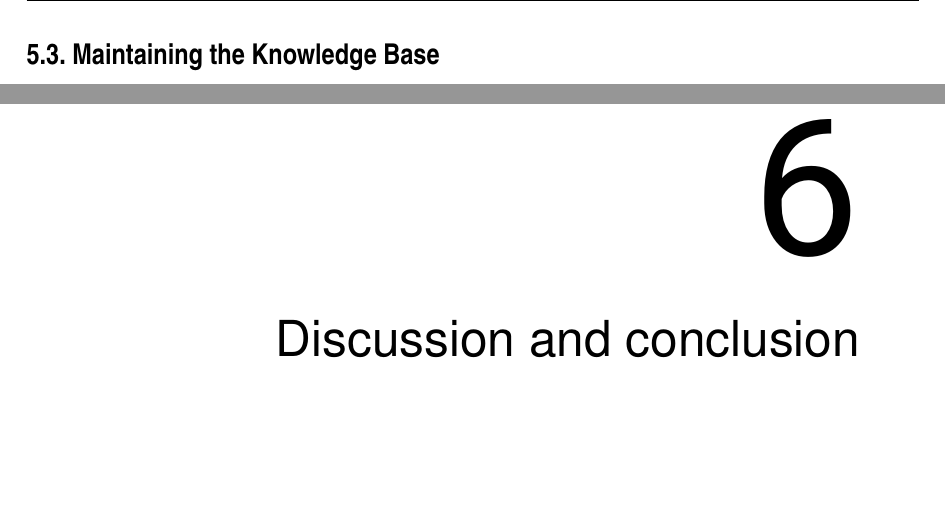
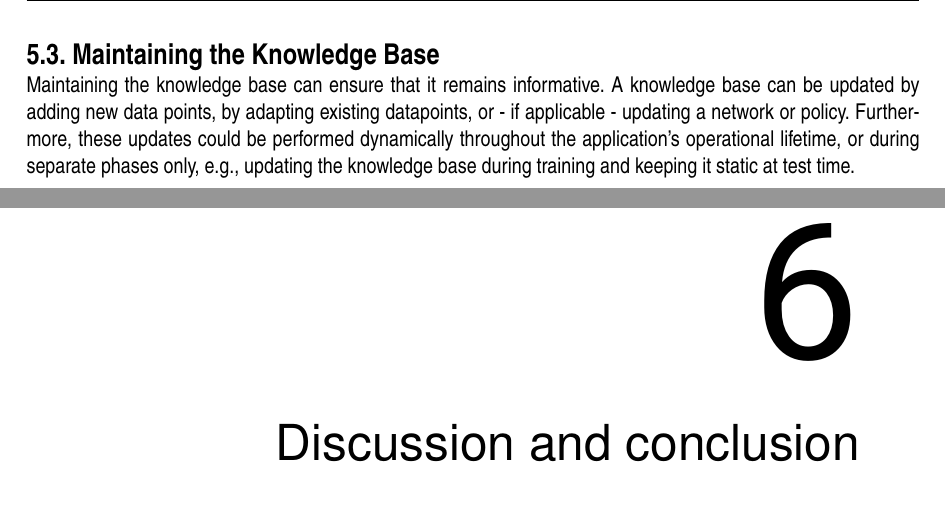
Before and after one commit to Evert-DV/Msc-Lifelong-Learning, a LaTeX thesis (reports/literature-study.tex, which reads reports/Literature study/storage.tex): two parts of pages 20 and 21 of 26, joined at a grey line, cut so that both start at the same text. Compiled offline with pdfLaTeX.

Commit message:
sec 5.3 intro

```diff
--- a/reports/Literature study/storage.tex
+++ b/reports/Literature study/storage.tex
@@ -45,6 +45,9 @@ In \textcite{Xie2021}, knowledge is transferred by simply pretraining a policy o
 
 
 \section{Maintaining the Knowledge Base}\label{sec:KB-maintainance}
+Maintaining the knowledge base can ensure that it remains informative.\ A knowledge base can be updated by adding new data points, by adapting existing datapoints, or - if applicable - updating a network or policy.\ Furthermore, these updates could be performed dynamically throughout the application's operational lifetime, or during separate phases only, e.g., updating the knowledge base during training and keeping it static at test time.
+
+
 % Map Elites (occupy or replace based on performance, fixed budget)
 % online sparsification (updat dependance between vectors)
 % MPA (circular overwrite, fixed budget) check sec5.2 for overlap
```
Also changed, not shown: reports/out/literature-study.pdf.
